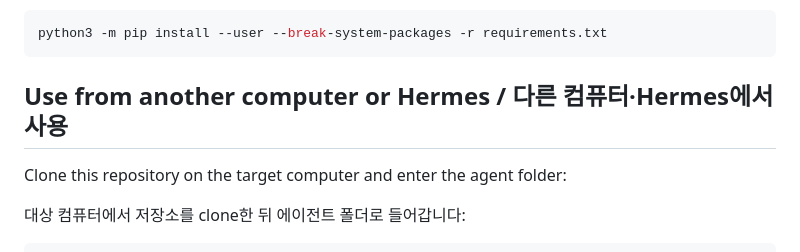
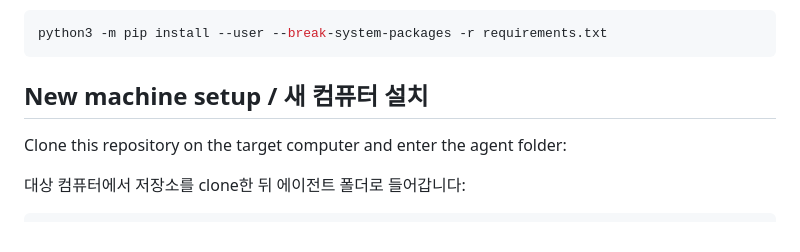
Before and after one commit to binipark01/stock-agent, a Markdown page: stock-research-agent/README.md, the part around the change. GitHub-like rendering.

````diff
--- a/stock-research-agent/README.md
+++ b/stock-research-agent/README.md
@@ -49,7 +49,7 @@ WSL에서 Python 환경이 externally managed라면:
 python3 -m pip install --user --break-system-packages -r requirements.txt
 ```
 
-## Use from another computer or Hermes / 다른 컴퓨터·Hermes에서 사용
+## New machine setup / 새 컴퓨터 설치
 
 Clone this repository on the target computer and enter the agent folder:
 
````
Also changed, not shown: README.md (+1 -1 lines).
